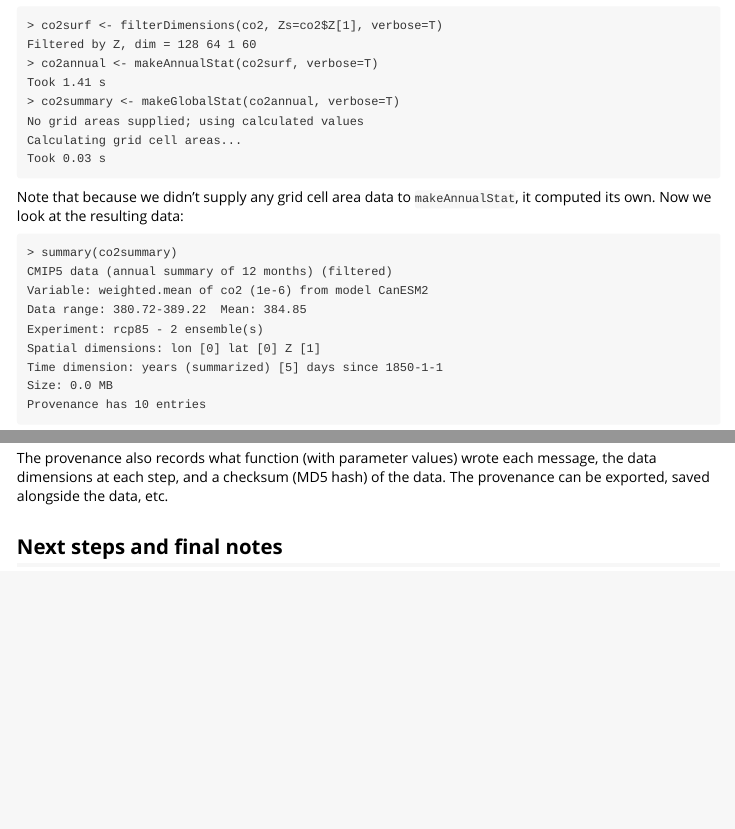
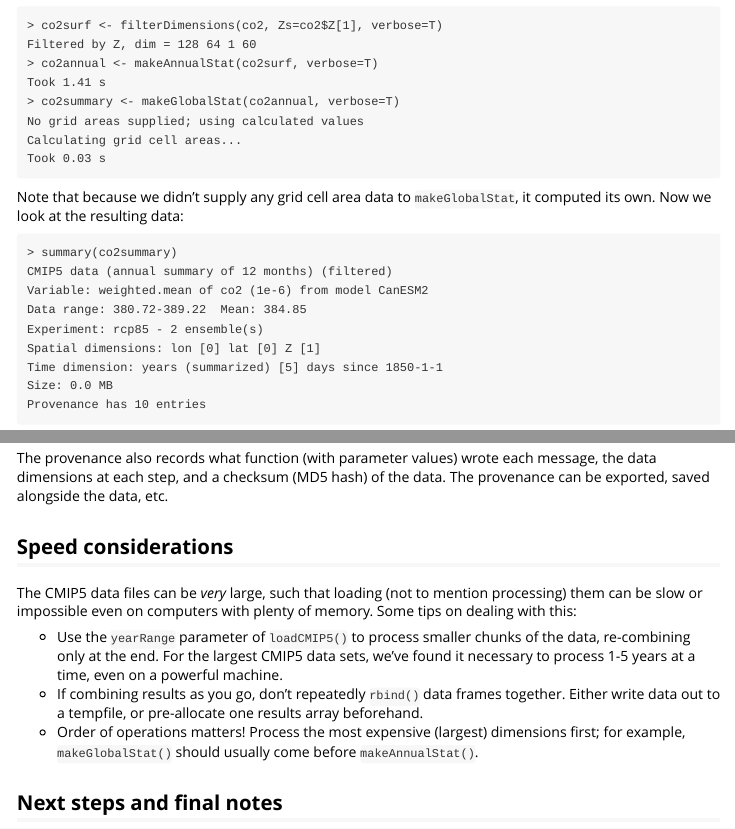
Before and after one commit to JGCRI/RCMIP5, an R Markdown document (vignettes/atmospheric_co2.Rmd): the page in a window 1100 px wide, from 2080 px down, and a second part further down, joined at a grey line. Rendered offline with R 4.5, knitr and Pandoc, with nearby package versions.

Commit message:
Vignette update
Following the good suggestion of @cahartin

````diff
--- a/vignettes/atmospheric_co2.Rmd
+++ b/vignettes/atmospheric_co2.Rmd
@@ -122,7 +122,7 @@
 Took 0.03 s
 ```
 
-Note that because we didn't supply any grid cell area data to `makeAnnualStat`, it computed its own. Now we look at the resulting data:
+Note that because we didn't supply any grid cell area data to `makeGlobalStat`, it computed its own. Now we look at the resulting data:
 
 ```
 > summary(co2summary)
@@ -180,6 +180,14 @@
 
 The provenance also records what function (with parameter values) wrote each message, the data dimensions
 at each step, and a checksum (MD5 hash) of the data. The provenance can be exported, saved alongside the data, etc.
+
+## Speed considerations
+
+The CMIP5 data files can be *very* large, such that loading (not to mention processing) them can be slow or impossible even on computers with plenty of memory. Some tips on dealing with this:
+
+* Use the `yearRange` parameter of `loadCMIP5()` to process smaller chunks of the data, re-combining only at the end. For the largest CMIP5 data sets, we've found it necessary to process 1-5 years at a time, even on a powerful machine.
+* If combining results as you go, don't repeatedly `rbind()` data frames together. Either write data out to a tempfile, or pre-allocate one results array beforehand.
+* Order of operations matters! Process the most expensive (largest) dimensions first; for example, `makeGlobalStat()` should usually come before `makeAnnualStat()`.
 
 ## Next steps and final notes
 
````
Also changed, not shown: 5 other files.
